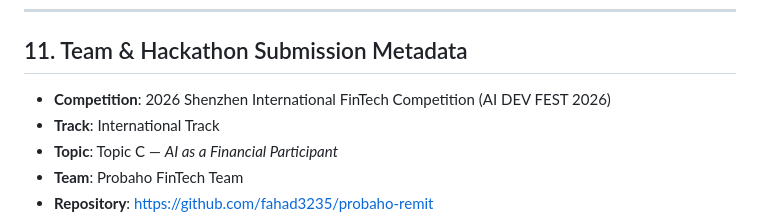
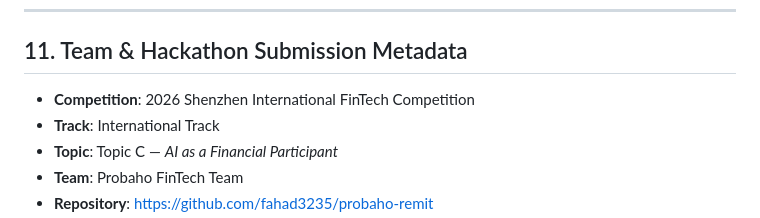
Before and after one commit to fahad3235/probaho-remit, a Markdown page: README.md, the part around one of its changes. Drawn GitHub-style.

Commit message:
Update README write
rewrite for more enhance

```diff
--- a/README.md
+++ b/README.md
@@ -186,7 +186,7 @@ No automated suite ships in this repo. Verification is manual via §9.2 below: w
 
 ## 11. Team & Hackathon Submission Metadata
 
-- **Competition**: 2026 Shenzhen International FinTech Competition (AI DEV FEST 2026)
+- **Competition**: 2026 Shenzhen International FinTech Competition
 - **Track**: International Track
 - **Topic**: Topic C — *AI as a Financial Participant*
 - **Team**: Probaho FinTech Team
```
Also changed, not shown: other parts of README.md (+1 -1 lines).
